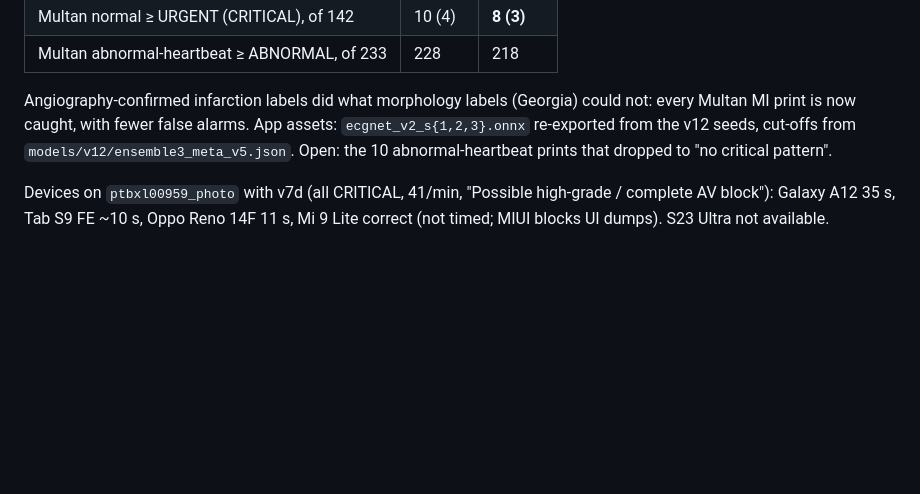
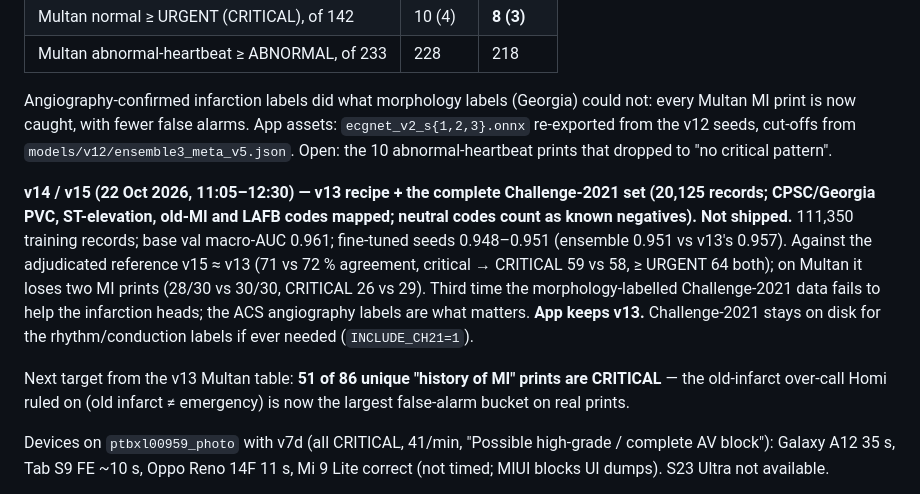
Before and after one commit to AwaizFatima08/ecg, a Markdown page: docs/engine-plan.md, the part around the change. GitHub-like rendering; blank space fills up the shorter version.

Commit message:
eval: v14/v15 (v13 + complete Challenge-2021) — no gain, Multan MI 30 -> 28/30; app keeps v13
Co-Authored-By: Claude Fable 5.1 <noreply@anthropic.com>

```diff
--- a/docs/engine-plan.md
+++ b/docs/engine-plan.md
@@ -263,6 +263,17 @@ Angiography-confirmed infarction labels did what morphology labels (Georgia) cou
 caught, with fewer false alarms. App assets: `ecgnet_v2_s{1,2,3}.onnx` re-exported from the v12 seeds, cut-offs from
 `models/v12/ensemble3_meta_v5.json`. Open: the 10 abnormal-heartbeat prints that dropped to "no critical pattern".
 
+**v14 / v15 (22 Oct 2026, 11:05–12:30) — v13 recipe + the complete Challenge-2021 set (20,125 records; CPSC/Georgia PVC,
+ST-elevation, old-MI and LAFB codes mapped; neutral codes count as known negatives). Not shipped.** 111,350 training
+records; base val macro-AUC 0.961; fine-tuned seeds 0.948–0.951 (ensemble 0.951 vs v13's 0.957). Against the adjudicated
+reference v15 ≈ v13 (71 vs 72 % agreement, critical → CRITICAL 59 vs 58, ≥ URGENT 64 both); on Multan it loses two MI
+prints (28/30 vs 30/30, CRITICAL 26 vs 29). Third time the morphology-labelled Challenge-2021 data fails to help the
+infarction heads; the ACS angiography labels are what matters. **App keeps v13.** Challenge-2021 stays on disk for the
+rhythm/conduction labels if ever needed (`INCLUDE_CH21=1`).
+
+Next target from the v13 Multan table: **51 of 86 unique "history of MI" prints are CRITICAL** — the old-infarct
+over-call Homi ruled on (old infarct ≠ emergency) is now the largest false-alarm bucket on real prints.
+
 Devices on `ptbxl00959_photo` with v7d (all CRITICAL, 41/min, "Possible high-grade / complete AV block"): Galaxy A12 35 s,
 Tab S9 FE ~10 s, Oppo Reno 14F 11 s, Mi 9 Lite correct (not timed; MIUI blocks UI dumps). S23 Ultra not available.
 
```
Also changed, not shown: validation/results/multan_multan-student-v15.md (added, +14 -0 lines), validation/results/phase0_engine-v15.md (added, +85 -0 lines).
